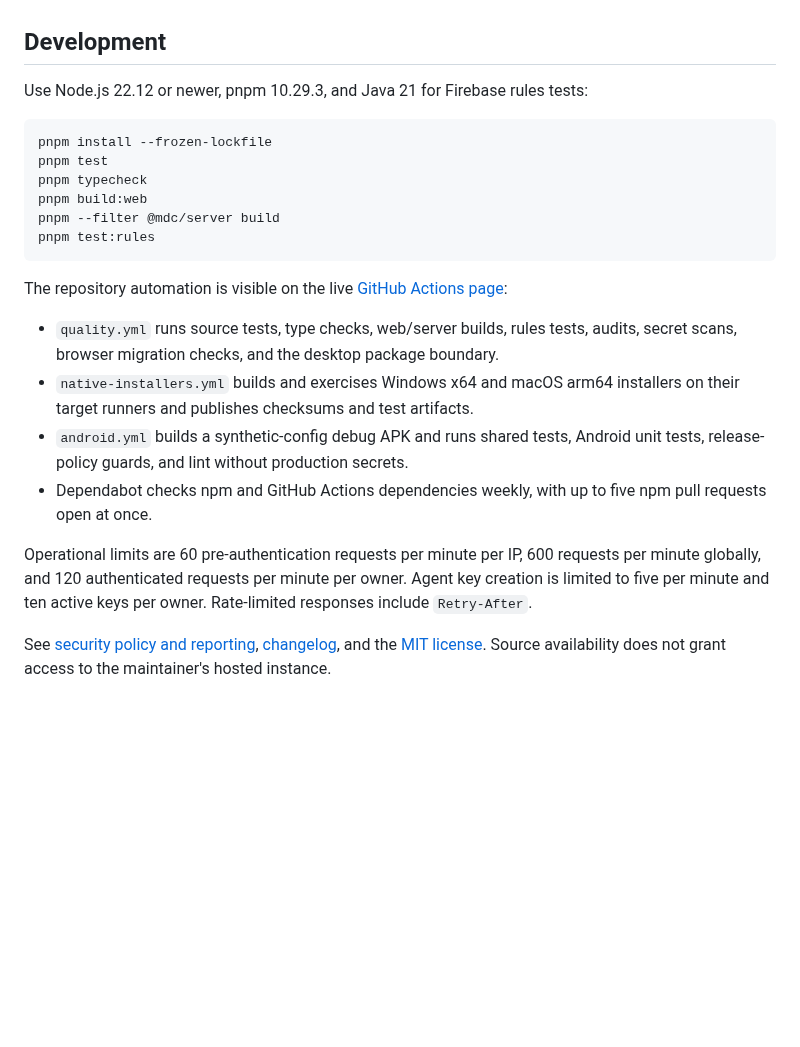
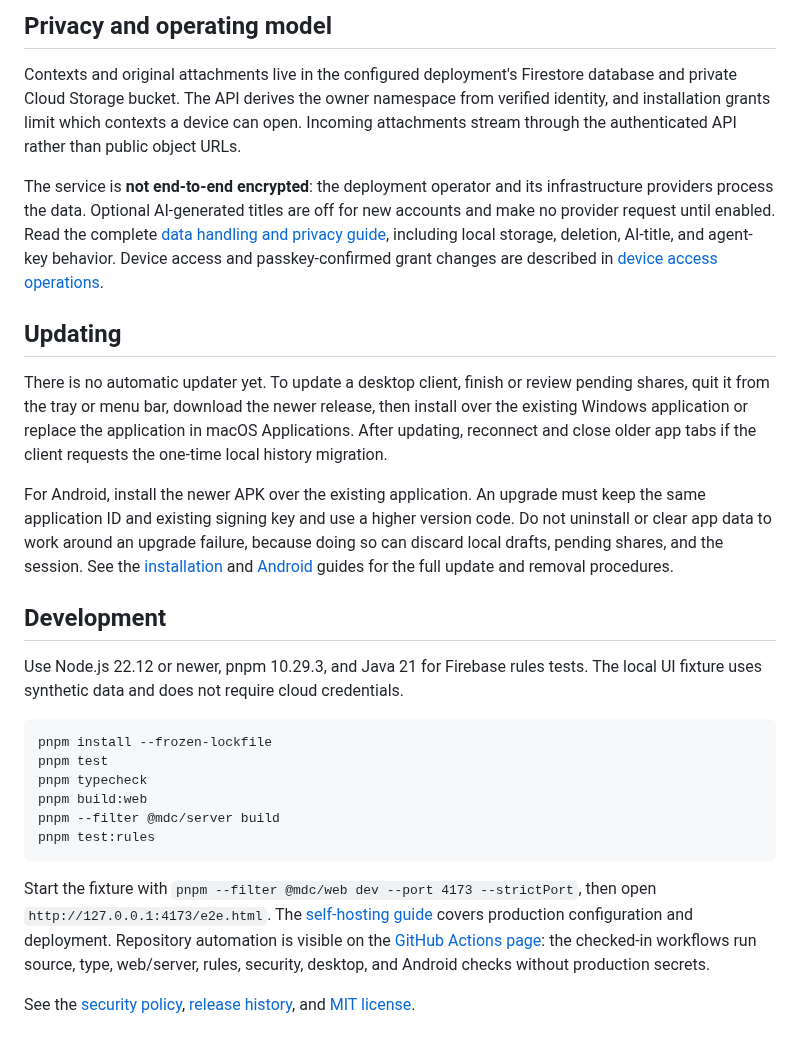
Before and after one commit to pbuchman/multi-device-context, a Markdown page: README.md, the part around one of its changes. Rendered like a GitHub page; blank space fills up the shorter version.

````diff
--- a/README.md
+++ b/README.md
@@ -41,7 +87,37 @@ privacy](docs/privacy.md).
+## Privacy and operating model
+
+Contexts and original attachments live in the configured deployment's Firestore
+database and private Cloud Storage bucket. The API derives the owner namespace
+from verified identity, and installation grants limit which contexts a device
+can open. Incoming attachments stream through the authenticated API rather than
+public object URLs.
+
+The service is **not end-to-end encrypted**: the deployment operator and its
+infrastructure providers process the data. Optional AI-generated titles are off
+for new accounts and make no provider request until enabled. Read the complete
+[data handling and privacy guide](docs/privacy.md), including local storage,
+deletion, AI-title, and agent-key behavior. Device access and passkey-confirmed
+grant changes are described in [device access operations](docs/operations/device-access.md).
+
+## Updating
+
+There is no automatic updater yet. To update a desktop client, finish or review
+pending shares, quit it from the tray or menu bar, download the newer release,
+then install over the existing Windows application or replace the application in
+macOS Applications. After updating, reconnect and close older app tabs if the
+client requests the one-time local history migration.
+
+For Android, install the newer APK over the existing application. An upgrade must
+keep the same application ID and existing signing key and use a higher version
+code. Do not uninstall or clear app data to work around an upgrade failure,
+because doing so can discard local drafts, pending shares, and the session. See
+the [installation](docs/installation.md) and [Android](docs/android.md) guides for
+the full update and removal procedures.
 
 ## Development
 
-Use Node.js 22.12 or newer, pnpm 10.29.3, and Java 21 for Firebase rules tests:
+Use Node.js 22.12 or newer, pnpm 10.29.3, and Java 21 for Firebase rules tests.
+The local UI fixture uses synthetic data and does not require cloud credentials.
 
 ```sh
 pnpm install --frozen-lockfile
@@ -52,23 +128,12 @@ pnpm --filter @mdc/server build
 pnpm test:rules
 ```
 
-The repository automation is visible on the live
-[GitHub Actions page](https://github.com/pbuchman/multi-device-context/actions):
+Start the fixture with `pnpm --filter @mdc/web dev --port 4173 --strictPort`, then
+open `http://127.0.0.1:4173/e2e.html`. The [self-hosting guide](docs/self-hosting.md)
+covers production configuration and deployment. Repository automation is visible
+on the [GitHub Actions page](https://github.com/pbuchman/multi-device-context/actions):
+the checked-in workflows run source, type, web/server, rules, security, desktop,
+and Android checks without production secrets.
 
-- `quality.yml` runs source tests, type checks, web/server builds, rules tests,
-  audits, secret scans, browser migration checks, and the desktop package boundary.
-- `native-installers.yml` builds and exercises Windows x64 and macOS arm64
-  installers on their target runners and publishes checksums and test artifacts.
-- `android.yml` builds a synthetic-config debug APK and runs shared tests,
-  Android unit tests, release-policy guards, and lint without production secrets.
-- Dependabot checks npm and GitHub Actions dependencies weekly, with up to five
-  npm pull requests open at once.
-
-Operational limits are 60 pre-authentication requests per minute per IP, 600
-requests per minute globally, and 120 authenticated requests per minute per
-owner. Agent key creation is limited to five per minute and ten active keys per
-owner. Rate-limited responses include `Retry-After`.
-
-See [security policy and reporting](SECURITY.md), [changelog](CHANGELOG.md), and
-the [MIT license](LICENSE). Source availability does not grant access to the
-maintainer's hosted instance.
+See the [security policy](SECURITY.md), [release history](CHANGELOG.md), and
+[MIT license](LICENSE).
````
Also changed, not shown: other parts of README.md (+79 -33 lines), docs/showcase/dark-search.png (added), docs/showcase/hero-desktop.png (added), docs/showcase/image-preview.png (added), docs/showcase/mobile-weekend-trip.png (added), 5 other files.
